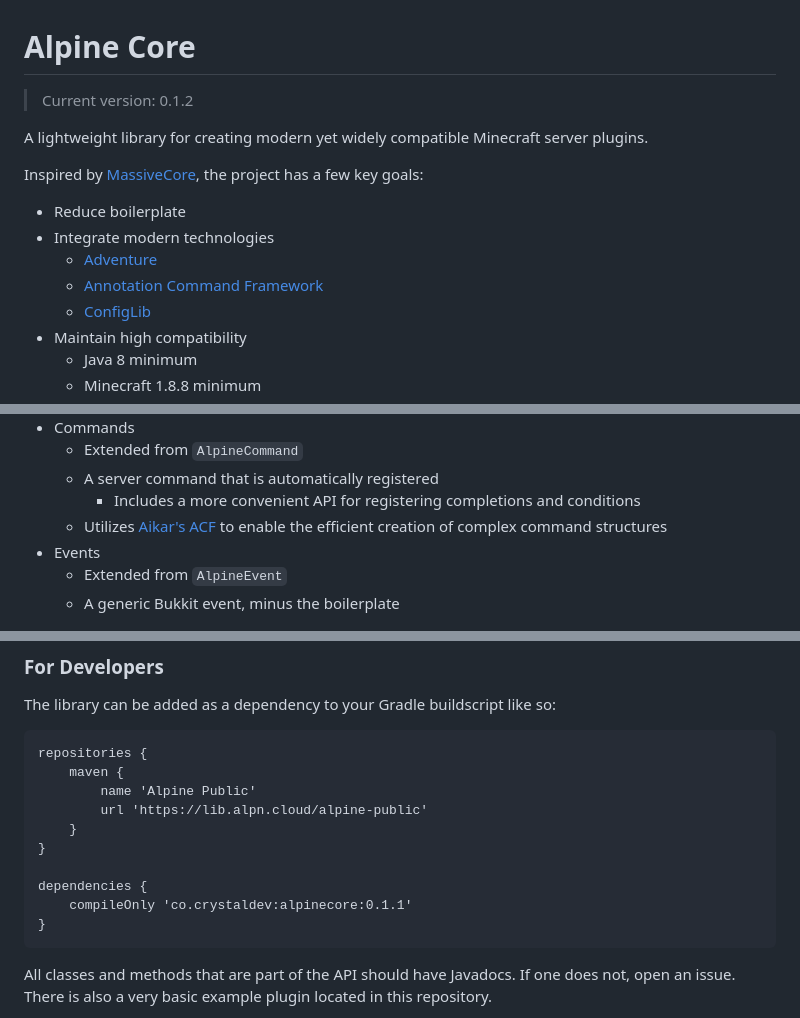
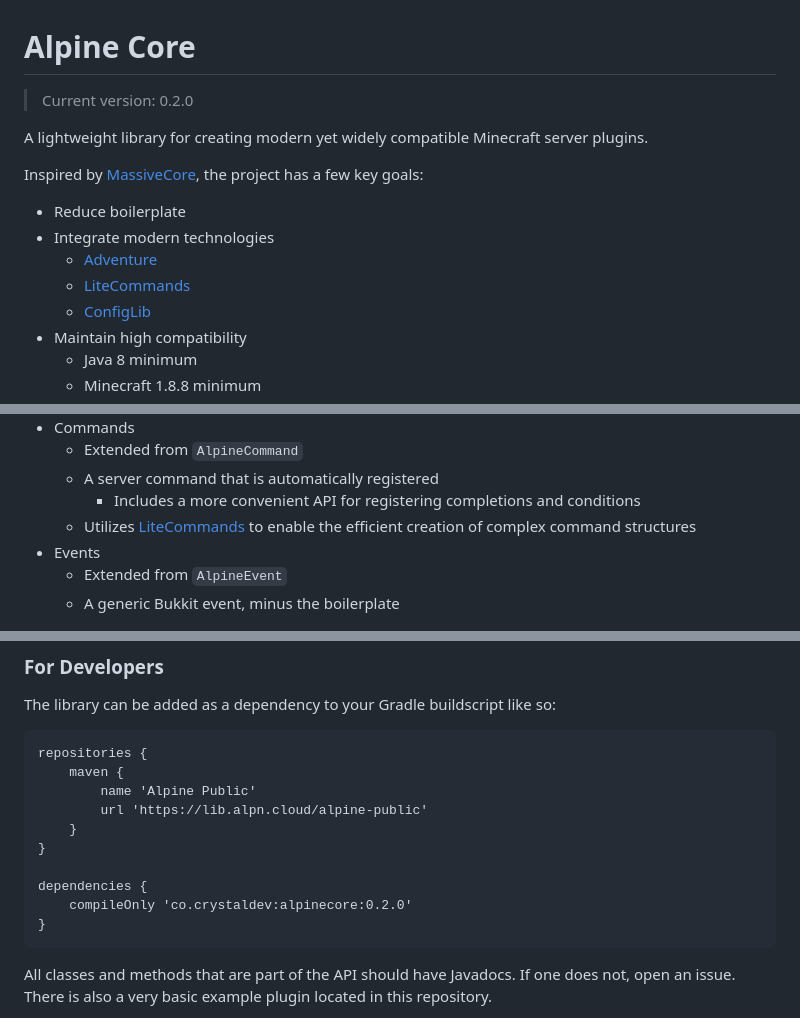
Before and after one commit to alpine-network/alpine-core, a Markdown page: README.md, 3 parts joined by grey strips. GitHub-like rendering.

````diff
--- a/README.md
+++ b/README.md
@@ -1,5 +1,5 @@
 # Alpine Core
-> Current version: 0.1.2
+> Current version: 0.2.0
 
 A lightweight library for creating modern yet widely compatible Minecraft server plugins.
 
@@ -7,7 +7,7 @@ Inspired by [MassiveCore](https://gitlab.massivecraft.team/massivecraft/MassiveC
 - Reduce boilerplate
 - Integrate modern technologies
   - [Adventure](https://github.com/KyoriPowered/adventure)
-  - [Annotation Command Framework](https://github.com/aikar/commands)
+  - [LiteCommands](https://github.com/Rollczi/LiteCommands)
   - [ConfigLib](https://github.com/tomwmth/ConfigLib)
 - Maintain high compatibility
   - Java 8 minimum
@@ -34,7 +34,7 @@ The project consists of the following core systems:
   - Extended from `AlpineCommand`
   - A server command that is automatically registered
     - Includes a more convenient API for registering completions and conditions
-  - Utilizes [Aikar's ACF](https://github.com/aikar/commands) to enable the efficient creation of complex command structures
+  - Utilizes [LiteCommands](https://github.com/Rollczi/LiteCommands) to enable the efficient creation of complex command structures
 - Events
   - Extended from `AlpineEvent`
   - A generic Bukkit event, minus the boilerplate
@@ -51,7 +51,7 @@ repositories {
 }
 
 dependencies {
-    compileOnly 'co.crystaldev:alpinecore:0.1.1'
+    compileOnly 'co.crystaldev:alpinecore:0.2.0'
 }
 ```
 
````
Also changed, not shown: other parts of README.md (+1 -1 lines).
